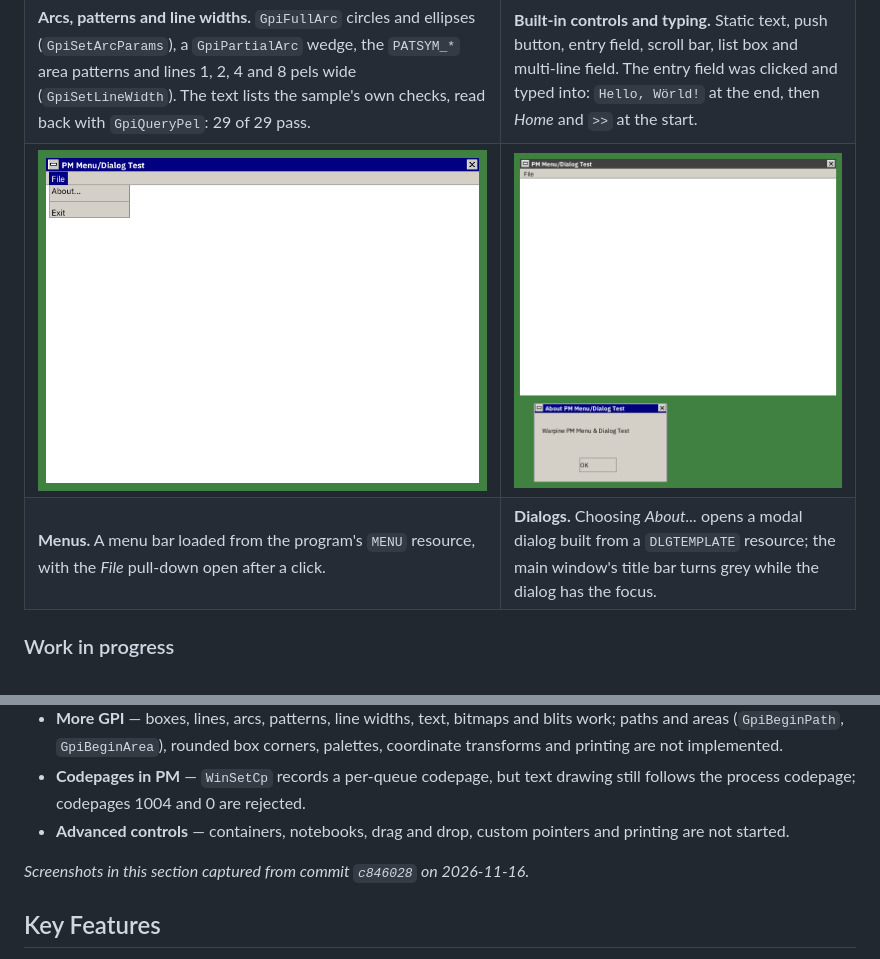
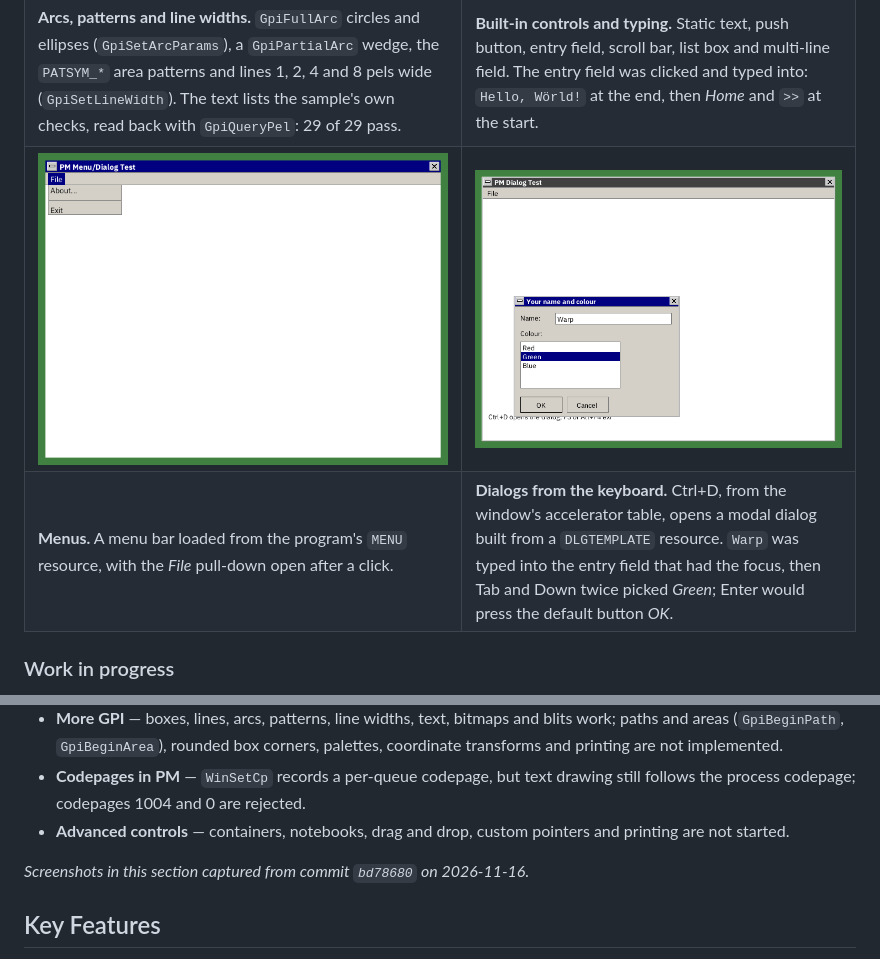
Before and after one commit to hiroshiyui/warpine, a Markdown page: README.md, 2 parts joined by grey strips. Drawn GitHub-style; pictures changed too: doc/screenshots/pm_dialog_keyboard.png (added), doc/screenshots/pm_menu_about_dialog.png (deleted).

Commit message:
docs(readme): show a keyboard-driven dialog in the screenshots
The About-dialog picture showed the old dialog rendering, before dialog
controls became interactive. It is replaced by pm_dialog_test's dialog
filled in from the keyboard (accelerator, typing, Tab, list selection,
default button); the other screenshots were recaptured unchanged.

Co-Authored-By: Claude Opus 5.5 <noreply@anthropic.com>
Claude-Session: https://claude.ai/code/session_01Ux2KKr7puFgrPeFJFk22fL

```diff
--- a/README.md
+++ b/README.md
@@ -17,8 +17,8 @@ Warpine is a compatibility layer that runs 32-bit OS/2 (LX format) and 16-bit OS
 | **Typography.** Presentation Manager text is drawn in the embedded IBM Plex families: fonts chosen with `GpiCreateLogFont` (face, bold, italic, size) and CJK text in four DBCS codepages. The red rules are the widths reported by `GpiQueryTextBox`. | **GPI drawing and window chrome.** Filled and outlined boxes, lines and text drawn through GPI, inside a frame with a title bar, system menu and minimise / maximise / close buttons. |
 | ![GPI shapes test window: a blue circle, a filled green ellipse and a red pie wedge, eight boxes filled with different hatch and dot patterns, four dark red lines of increasing width, and a list of passed checks](doc/screenshots/pm_shapes_test.png) | ![PM Built-in Controls Test window with a static label, a push button, an entry field reading ">>initial textHello, Wörld!" with a caret, a scroll bar, an empty list box and a two-line multi-line field](doc/screenshots/pm_controls_typing.png) |
 | **Arcs, patterns and line widths.** `GpiFullArc` circles and ellipses (`GpiSetArcParams`), a `GpiPartialArc` wedge, the `PATSYM_*` area patterns and lines 1, 2, 4 and 8 pels wide (`GpiSetLineWidth`). The text lists the sample's own checks, read back with `GpiQueryPel`: 29 of 29 pass. | **Built-in controls and typing.** Static text, push button, entry field, scroll bar, list box and multi-line field. The entry field was clicked and typed into: `Hello, Wörld!` at the end, then *Home* and `>>` at the start. |
-| ![PM Menu/Dialog Test window with the File menu open, listing About..., a separator and Exit](doc/screenshots/pm_menu_pulldown.png) | ![A small About dialog with a title bar, one line of text and an OK button, below the now inactive main window](doc/screenshots/pm_menu_about_dialog.png) |
-| **Menus.** A menu bar loaded from the program's `MENU` resource, with the *File* pull-down open after a click. | **Dialogs.** Choosing *About...* opens a modal dialog built from a `DLGTEMPLATE` resource; the main window's title bar turns grey while the dialog has the focus. |
+| ![PM Menu/Dialog Test window with the File menu open, listing About..., a separator and Exit](doc/screenshots/pm_menu_pulldown.png) | ![A "Your name and colour" dialog over an inactive main window: the Name field reads Warp, the Colour list box has Green selected, and the OK button has a dark default outline next to Cancel](doc/screenshots/pm_dialog_keyboard.png) |
+| **Menus.** A menu bar loaded from the program's `MENU` resource, with the *File* pull-down open after a click. | **Dialogs from the keyboard.** Ctrl+D, from the window's accelerator table, opens a modal dialog built from a `DLGTEMPLATE` resource. `Warp` was typed into the entry field that had the focus, then Tab and Down twice picked *Green*; Enter would press the default button *OK*. |
 
 ### Work in progress
 
@@ -28,7 +28,7 @@ Warpine is a compatibility layer that runs 32-bit OS/2 (LX format) and 16-bit OS
 - **Codepages in PM** — `WinSetCp` records a per-queue codepage, but text drawing still follows the process codepage; codepages 1004 and 0 are rejected.
 - **Advanced controls** — containers, notebooks, drag and drop, custom pointers and printing are not started.
 
-_Screenshots in this section captured from commit `c846028` on 2026-11-16._
+_Screenshots in this section captured from commit `bd78680` on 2026-11-16._
 <!-- screenshots:end -->
 
 ## Key Features
```
